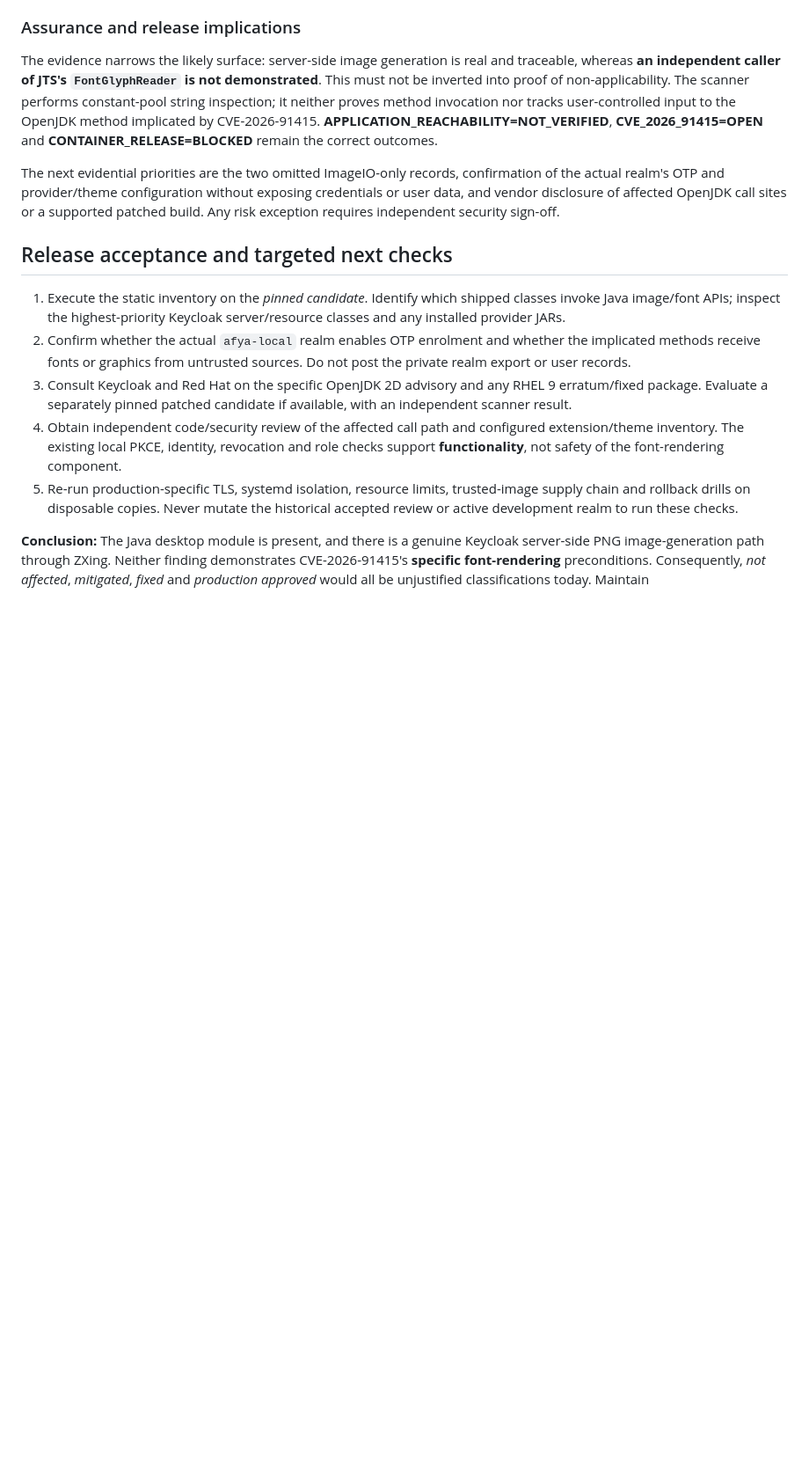
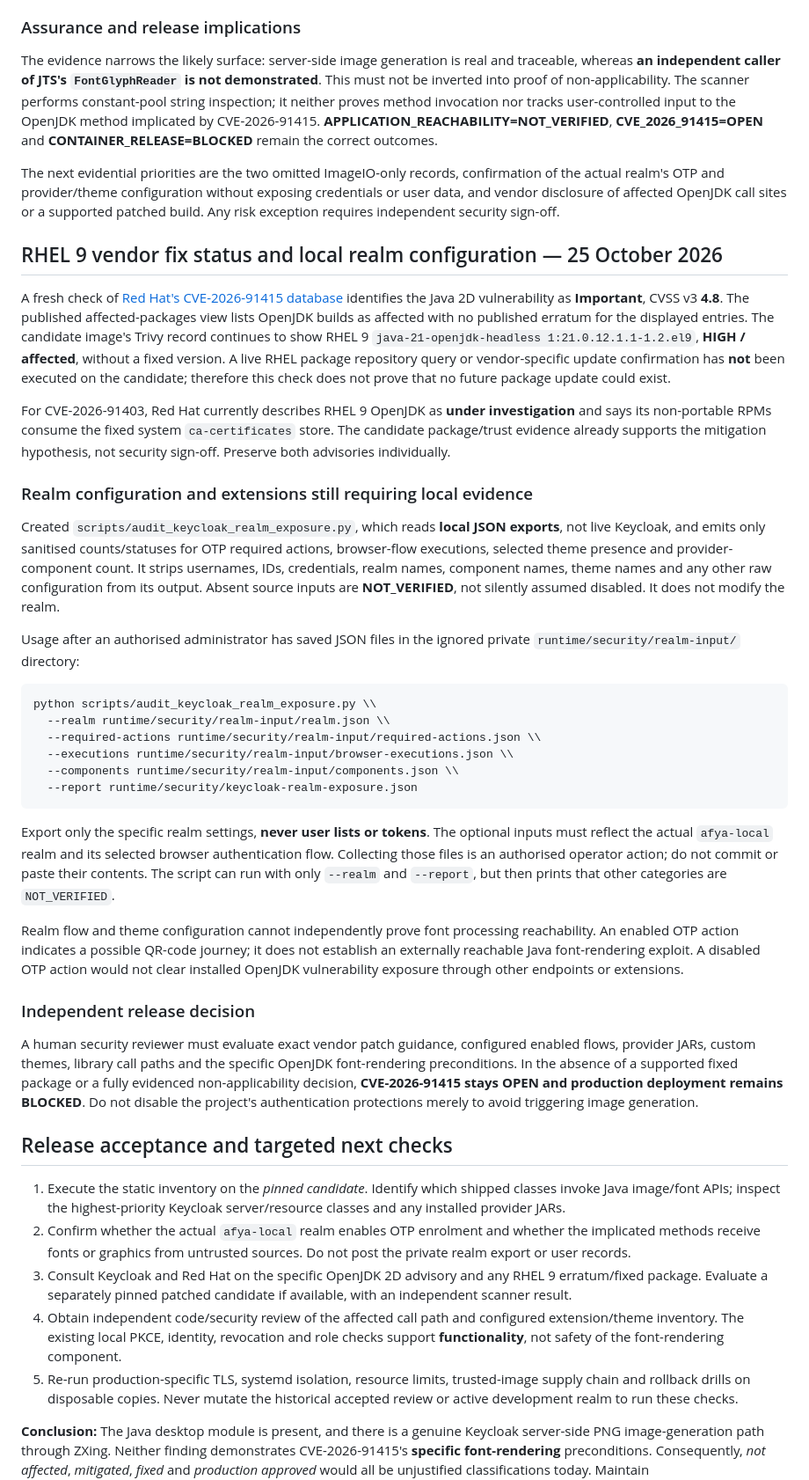
Before and after one commit to buriro-ezekia/afyaevidence, a Markdown page: docs/KEYCLOAK_JAVA2D_APPLICABILITY.md, the part around the change. Shown at 88% size. Rendered like a GitHub page; blank space fills up the shorter version.

Commit message:
Record latest Red Hat advisories and sanitised local OTP, theme and provider audit

````diff
--- a/docs/KEYCLOAK_JAVA2D_APPLICABILITY.md
+++ b/docs/KEYCLOAK_JAVA2D_APPLICABILITY.md
@@ -233,6 +233,71 @@ without exposing credentials or user data, and vendor disclosure of
 affected OpenJDK call sites or a supported patched build. Any
 risk exception requires independent security sign-off.
 
+## RHEL 9 vendor fix status and local realm configuration — 25 October 2026
+
+A fresh check of [Red Hat's CVE-2026-91415 database](https://access.redhat.com/security/cve/cve-2026-91415)
+identifies the Java 2D vulnerability as **Important**, CVSS v3
+**4.8**. The published affected-packages view lists OpenJDK builds as
+affected with no published erratum for the displayed entries. The
+candidate image's Trivy record continues to show RHEL 9
+`java-21-openjdk-headless 1:21.0.12.1.1-1.2.el9`, **HIGH /
+affected**, without a fixed version. A live RHEL package repository
+query or vendor-specific update confirmation has **not** been executed
+on the candidate; therefore this check does not prove that no future
+package update could exist.
+
+For CVE-2026-91403, Red Hat currently describes RHEL 9 OpenJDK as
+**under investigation** and says its non-portable RPMs consume the
+fixed system `ca-certificates` store. The candidate package/trust
+evidence already supports the mitigation hypothesis, not security
+sign-off. Preserve both advisories individually.
+
+### Realm configuration and extensions still requiring local evidence
+
+Created `scripts/audit_keycloak_realm_exposure.py`, which reads
+**local JSON exports**, not live Keycloak, and emits only sanitised
+counts/statuses for OTP required actions, browser-flow executions,
+selected theme presence and provider-component count. It strips
+usernames, IDs, credentials, realm names, component names, theme names
+and any other raw configuration from its output. Absent source inputs
+are **NOT_VERIFIED**, not silently assumed disabled. It does not
+modify the realm.
+
+Usage after an authorised administrator has saved JSON files in the
+ignored private `runtime/security/realm-input/` directory:
+
+```bash
+python scripts/audit_keycloak_realm_exposure.py \\
+  --realm runtime/security/realm-input/realm.json \\
+  --required-actions runtime/security/realm-input/required-actions.json \\
+  --executions runtime/security/realm-input/browser-executions.json \\
+  --components runtime/security/realm-input/components.json \\
+  --report runtime/security/keycloak-realm-exposure.json
+```
+
+Export only the specific realm settings, **never user lists or tokens**.
+The optional inputs must reflect the actual `afya-local` realm and its
+selected browser authentication flow. Collecting those files is an
+authorised operator action; do not commit or paste their contents.
+The script can run with only `--realm` and `--report`, but then
+prints that other categories are `NOT_VERIFIED`.
+
+Realm flow and theme configuration cannot independently prove font
+processing reachability. An enabled OTP action indicates a possible
+QR-code journey; it does not establish an externally reachable Java
+font-rendering exploit. A disabled OTP action would not clear installed
+OpenJDK vulnerability exposure through other endpoints or extensions.
+
+### Independent release decision
+
+A human security reviewer must evaluate exact vendor patch guidance,
+configured enabled flows, provider JARs, custom themes, library call
+paths and the specific OpenJDK font-rendering preconditions. In the
+absence of a supported fixed package or a fully evidenced
+non-applicability decision, **CVE-2026-91415 stays OPEN and production
+deployment remains BLOCKED**. Do not disable the project's authentication
+protections merely to avoid triggering image generation.
+
 ## Release acceptance and targeted next checks
 
 1. Execute the static inventory on the *pinned candidate*. Identify which
````
